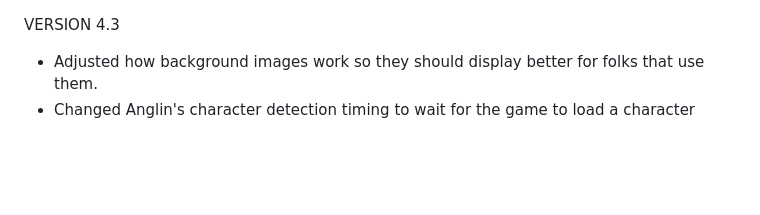
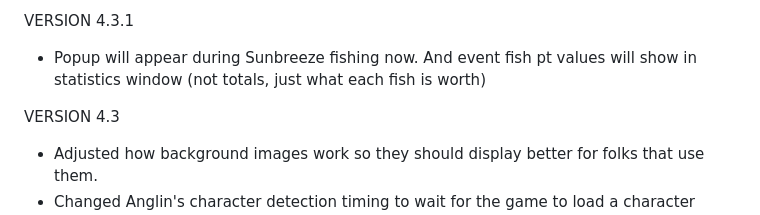
Before and after one commit to Astika2/FFXI, a Markdown page: anglin/CHANGELOG.md, the part around the change. Drawn GitHub-style; blank space fills up the shorter version.

```diff
--- a/anglin/CHANGELOG.md
+++ b/anglin/CHANGELOG.md
@@ -1,3 +1,6 @@
+VERSION 4.3.1
+* Popup will appear during Sunbreeze fishing now. And event fish pt values will show in statistics window (not totals, just what each fish is worth)
+
 VERSION 4.3
 * Adjusted how background images work so they should display better for folks that use them.
 * Changed Anglin's character detection timing to wait for the game to load a character before trying to load settings which should allow switching characters and loading that characters settings
```
